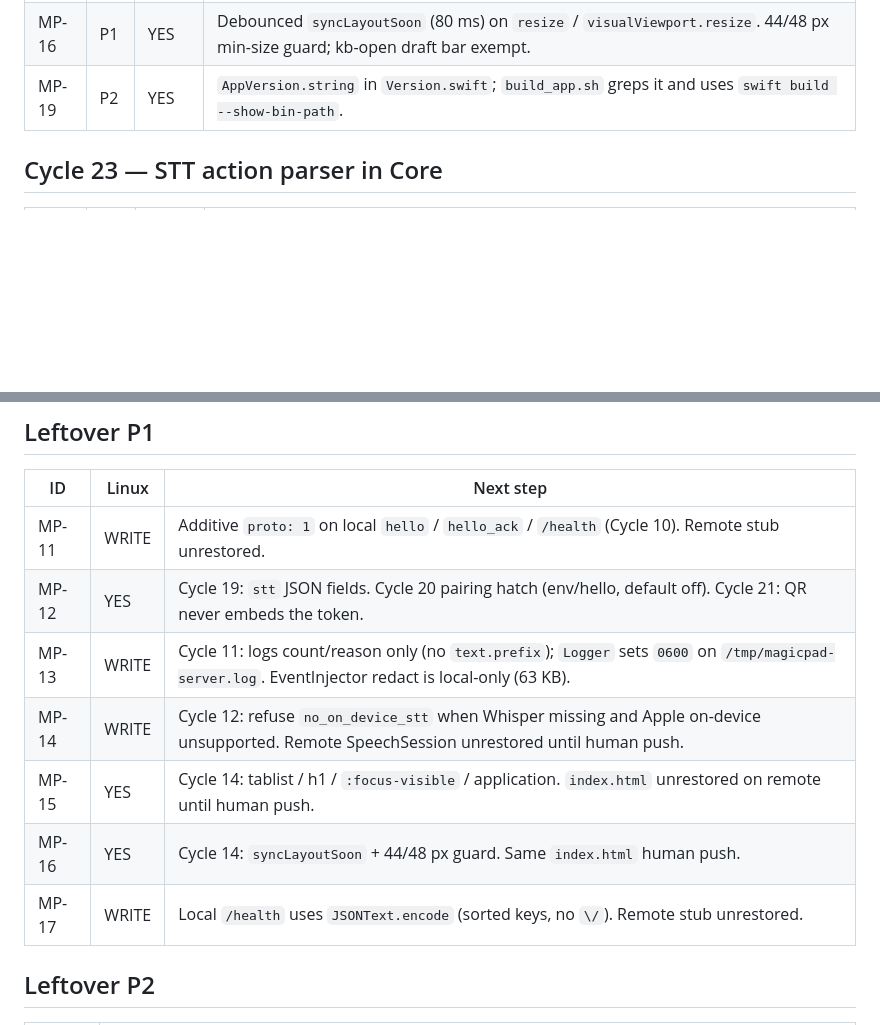
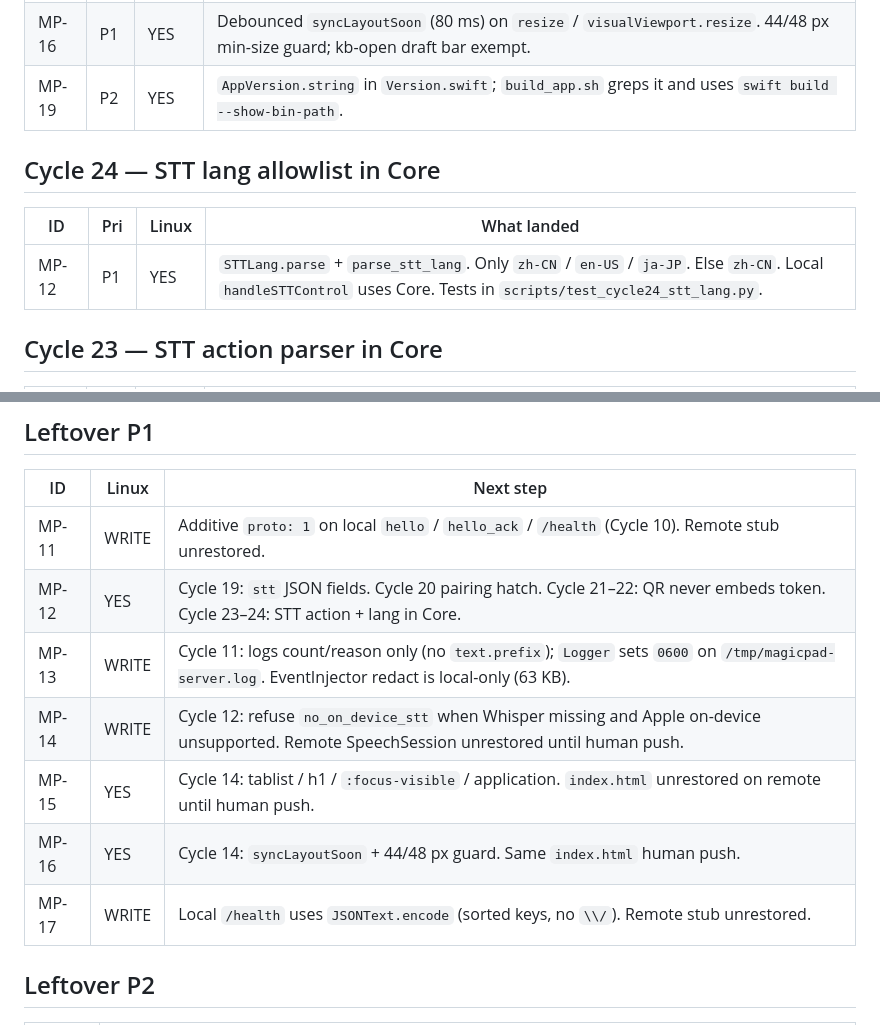
Before and after one commit to Dejavu845/magicpad, a Markdown page: docs/OPTIMIZATIONS.md, 2 parts joined by grey strips. GitHub-like rendering; blank space fills up the shorter version.

Commit message:
Cycle 24: STT lang allowlist lives in MagicPadCore

```diff
--- a/docs/OPTIMIZATIONS.md
+++ b/docs/OPTIMIZATIONS.md
@@ -128,6 +128,12 @@ Remote PR still has the 140-byte stub. Human `git push` required. Do not MCP-upl
 | MP-16 | P1 | YES | Debounced `syncLayoutSoon` (80 ms) on `resize` / `visualViewport.resize`. 44/48 px min-size guard; kb-open draft bar exempt. |
 | MP-19 | P2 | YES | `AppVersion.string` in `Version.swift`; `build_app.sh` greps it and uses `swift build --show-bin-path`. |
 
+## Cycle 24 — STT lang allowlist in Core
+
+| ID | Pri | Linux | What landed |
+|---|---|---|---|
+| MP-12 | P1 | YES | `STTLang.parse` + `parse_stt_lang`. Only `zh-CN` / `en-US` / `ja-JP`. Else `zh-CN`. Local `handleSTTControl` uses Core. Tests in `scripts/test_cycle24_stt_lang.py`. |
+
 ## Cycle 23 — STT action parser in Core
 
 | ID | Pri | Linux | What landed |
@@ -198,12 +204,12 @@ None of the Cycle 7 wires exist on the GitHub stub. Local leftover:
 | ID | Linux | Next step |
 |---|---|---|
 | MP-11 | WRITE | Additive `proto: 1` on local `hello` / `hello_ack` / `/health` (Cycle 10). Remote stub unrestored. |
-| MP-12 | YES | Cycle 19: `stt` JSON fields. Cycle 20 pairing hatch (env/hello, default off). Cycle 21: QR never embeds the token. |
+| MP-12 | YES | Cycle 19: `stt` JSON fields. Cycle 20 pairing hatch. Cycle 21–22: QR never embeds token. Cycle 23–24: STT action + lang in Core. |
 | MP-13 | WRITE | Cycle 11: logs count/reason only (no `text.prefix`); `Logger` sets `0600` on `/tmp/magicpad-server.log`. EventInjector redact is local-only (63 KB). |
 | MP-14 | WRITE | Cycle 12: refuse `no_on_device_stt` when Whisper missing and Apple on-device unsupported. Remote SpeechSession unrestored until human push. |
 | MP-15 | YES | Cycle 14: tablist / h1 / `:focus-visible` / application. `index.html` unrestored on remote until human push. |
 | MP-16 | YES | Cycle 14: `syncLayoutSoon` + 44/48 px guard. Same `index.html` human push. |
-| MP-17 | WRITE | Local `/health` uses `JSONText.encode` (sorted keys, no `\/`). Remote stub unrestored. |
+| MP-17 | WRITE | Local `/health` uses `JSONText.encode` (sorted keys, no `\\/`). Remote stub unrestored. |
 
 ## Leftover P2
 
```
Also changed, not shown: other parts of docs/OPTIMIZATIONS.md (+1 -1 lines).
